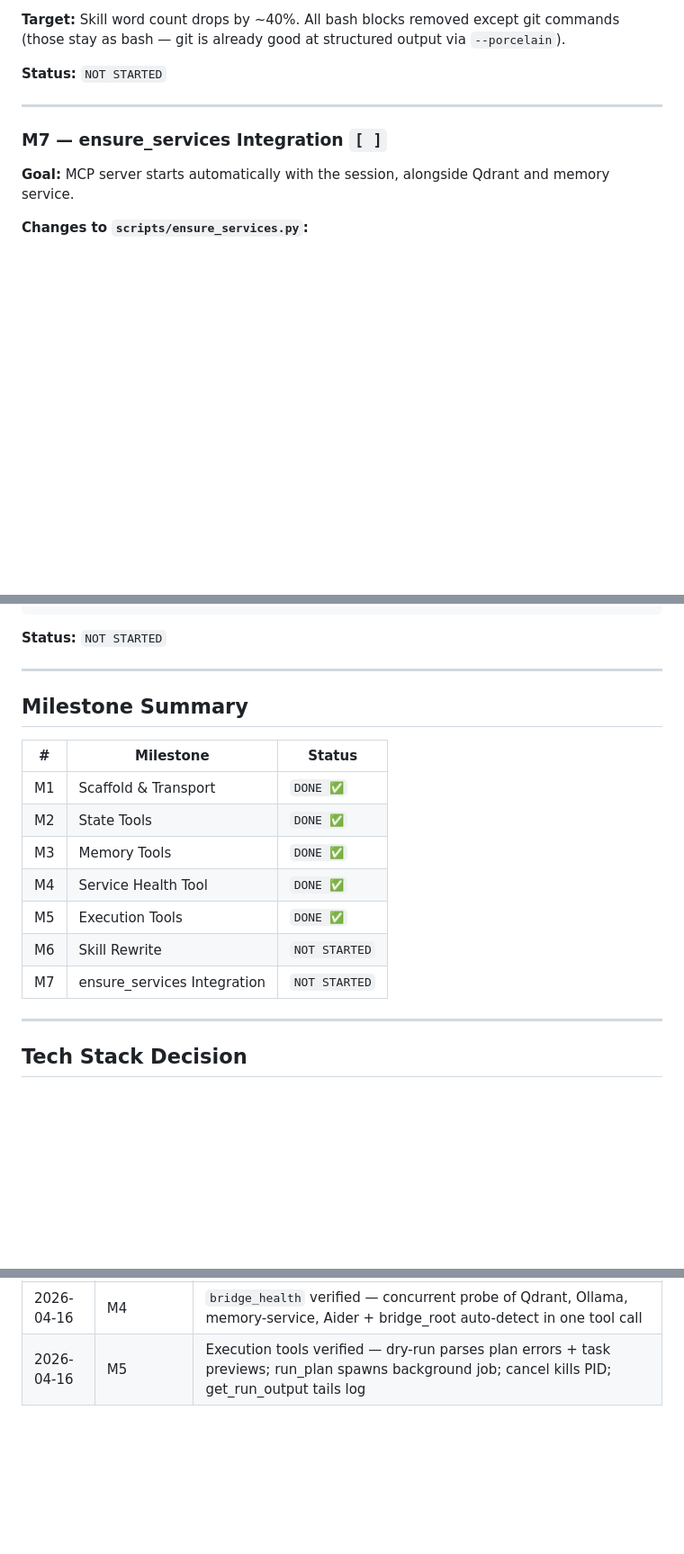
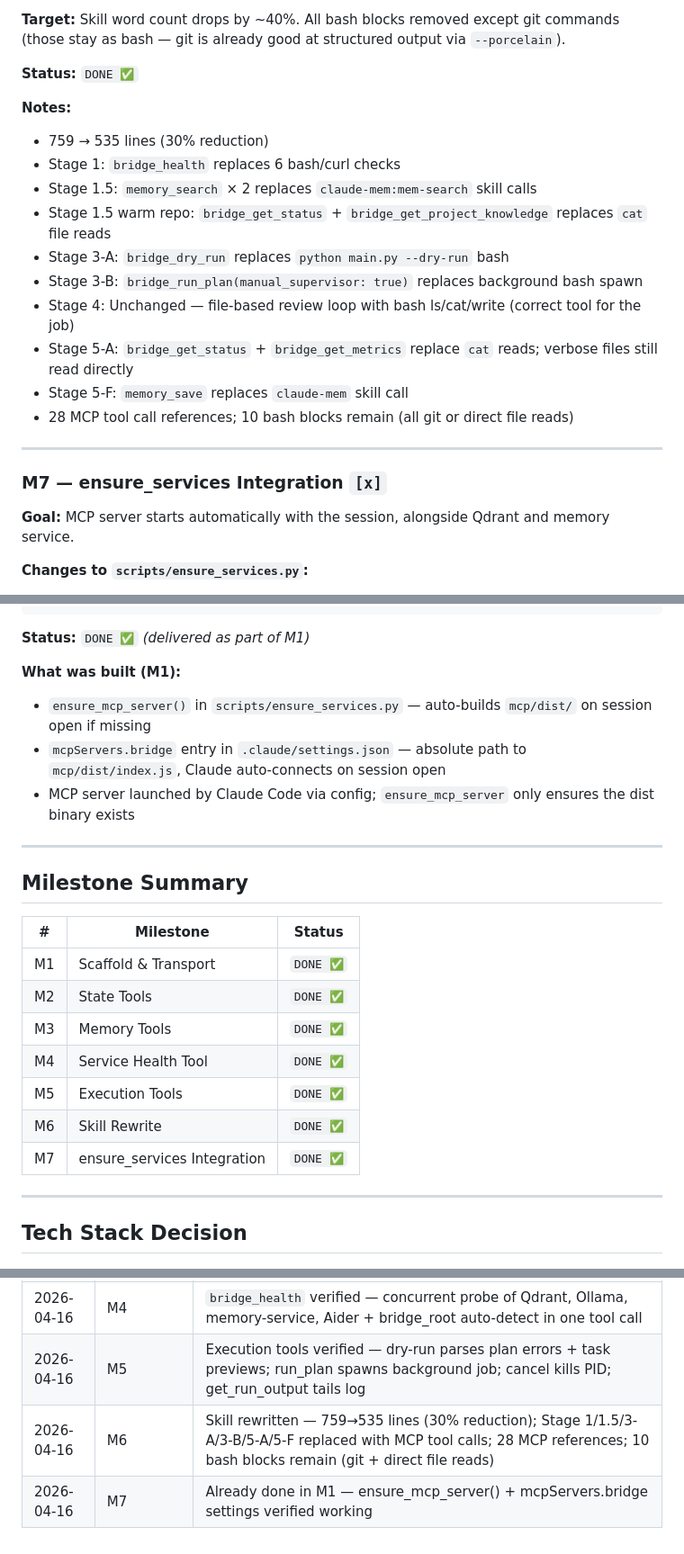
Before and after one commit to vinayak-vc/codex-aider-bridge-app, a Markdown page: MCP_PLAN.md, 3 parts joined by grey strips. Shown at 90% size. Drawn GitHub-style; blank space fills up the shorter version.

Commit message:
M6+M7: Skill rewrite (MCP) + ensure_services integration confirmed
M6 — codex-aider-bridge skill rewritten to use MCP tools:
  759 → 535 lines (30% reduction), 28 MCP tool call references

  Stage 1:   bridge_health replaces 6 bash/curl setup checks
  Stage 1.5: memory_search x2 replaces claude-mem:mem-search skill
  Stage 1.5: bridge_get_status + bridge_get_project_knowledge for warm repo
  Stage 3-A: bridge_dry_run replaces python main.py --dry-run bash
  Stage 3-B: bridge_run_plan(manual_supervisor:true) replaces bash background
  Stage 4:   unchanged — file-based review loop correct as bash
  Stage 5-A: bridge_get_status + bridge_get_metrics replace cat reads
  Stage 5-F: memory_save replaces claude-mem skill call

M7 — already shipped in M1:
  ensure_mcp_server() in ensure_services.py (auto-builds dist)
  mcpServers.bridge in .claude/settings.json (Claude auto-connects)

Co-Authored-By: Claude Sonnet 4.6 <noreply@anthropic.com>

````diff
--- a/MCP_PLAN.md
+++ b/MCP_PLAN.md
@@ -207,11 +207,23 @@ bash commands were used. Skill becomes shorter and more reliable.
 git commands (those stay as bash — git is already good at structured output
 via `--porcelain`).
 
-**Status:** `NOT STARTED`
+**Status:** `DONE ✅`
+
+**Notes:**
+- 759 → 535 lines (30% reduction)
+- Stage 1: `bridge_health` replaces 6 bash/curl checks
+- Stage 1.5: `memory_search` × 2 replaces `claude-mem:mem-search` skill calls
+- Stage 1.5 warm repo: `bridge_get_status` + `bridge_get_project_knowledge` replaces `cat` file reads
+- Stage 3-A: `bridge_dry_run` replaces `python main.py --dry-run` bash
+- Stage 3-B: `bridge_run_plan(manual_supervisor: true)` replaces background bash spawn
+- Stage 4: Unchanged — file-based review loop with bash ls/cat/write (correct tool for the job)
+- Stage 5-A: `bridge_get_status` + `bridge_get_metrics` replace `cat` reads; verbose files still read directly
+- Stage 5-F: `memory_save` replaces `claude-mem` skill call
+- 28 MCP tool call references; 10 bash blocks remain (all git or direct file reads)
 
 ---
 
-### M7 — ensure_services Integration  `[ ]`
+### M7 — ensure_services Integration  `[x]`
 
 **Goal:** MCP server starts automatically with the session, alongside Qdrant
 and memory service.
@@ -232,7 +244,12 @@ and memory service.
 }
 ```
 
-**Status:** `NOT STARTED`
+**Status:** `DONE ✅` *(delivered as part of M1)*
+
+**What was built (M1):**
+- `ensure_mcp_server()` in `scripts/ensure_services.py` — auto-builds `mcp/dist/` on session open if missing
+- `mcpServers.bridge` entry in `.claude/settings.json` — absolute path to `mcp/dist/index.js`, Claude auto-connects on session open
+- MCP server launched by Claude Code via config; `ensure_mcp_server` only ensures the dist binary exists
 
 ---
 
@@ -245,8 +262,8 @@ and memory service.
 | M3 | Memory Tools | `DONE ✅` |
 | M4 | Service Health Tool | `DONE ✅` |
 | M5 | Execution Tools | `DONE ✅` |
-| M6 | Skill Rewrite | `NOT STARTED` |
-| M7 | ensure_services Integration | `NOT STARTED` |
+| M6 | Skill Rewrite | `DONE ✅` |
+| M7 | ensure_services Integration | `DONE ✅` |
 
 ---
 
@@ -295,3 +312,5 @@ mcp/
 | 2026-04-16 | M3 | All 5 memory tools verified against live service — `memory_health`, `memory_search`, `memory_save`, `memory_enhance`, `memory_ingest`; fixed SQLite string-float type serialisation bug |
 | 2026-04-16 | M4 | `bridge_health` verified — concurrent probe of Qdrant, Ollama, memory-service, Aider + bridge_root auto-detect in one tool call |
 | 2026-04-16 | M5 | Execution tools verified — dry-run parses plan errors + task previews; run_plan spawns background job; cancel kills PID; get_run_output tails log |
+| 2026-04-16 | M6 | Skill rewritten — 759→535 lines (30% reduction); Stage 1/1.5/3-A/3-B/5-A/5-F replaced with MCP tool calls; 28 MCP references; 10 bash blocks remain (git + direct file reads) |
+| 2026-04-16 | M7 | Already done in M1 — ensure_mcp_server() + mcpServers.bridge settings verified working |
````
Also changed, not shown: 1 other file.
